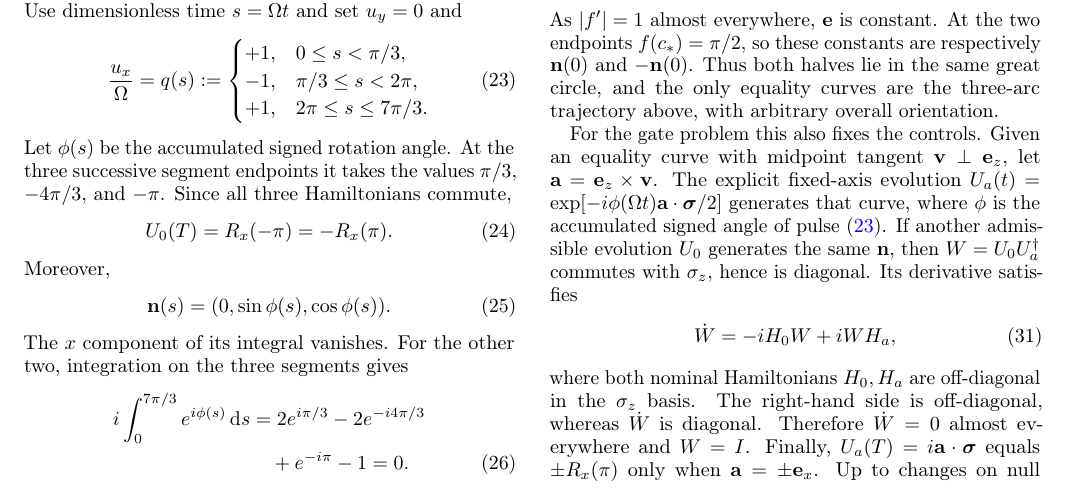
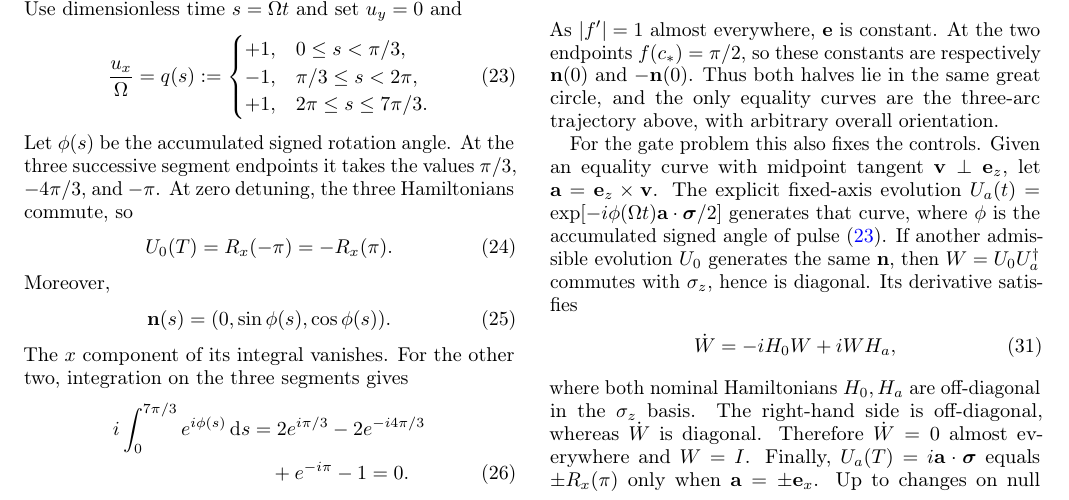
Before and after one commit to emmm1e3m/time-optimal-robust-pi-gate, a LaTeX paper (paper/manuscript.tex): part of page 3 of 5, cut so that both start at the same text. Compiled offline with pdfLaTeX.

Commit message:
Clarify zero-detuning commutation in bilingual manuscripts

```diff
--- a/paper/manuscript.tex
+++ b/paper/manuscript.tex
@@ -373,8 +373,8 @@ and set $u_y=0$ and
 \end{equation}
 Let $\phi(s)$ be the accumulated signed rotation angle. At the three
 successive segment endpoints it takes the values
-$\pi/3$, $-4\pi/3$, and $-\pi$. Since all three Hamiltonians
-commute,
+$\pi/3$, $-4\pi/3$, and $-\pi$. At zero detuning, the three
+Hamiltonians commute, so
 \begin{equation}
  U_0(T)=R_x(-\pi)=-R_x(\pi).
  \label{eq:attaining-gate}
```
Also changed, not shown: paper/manuscript_zh.tex (+1 -1 lines), paper/manuscript.pdf, paper/manuscript_zh.pdf.
